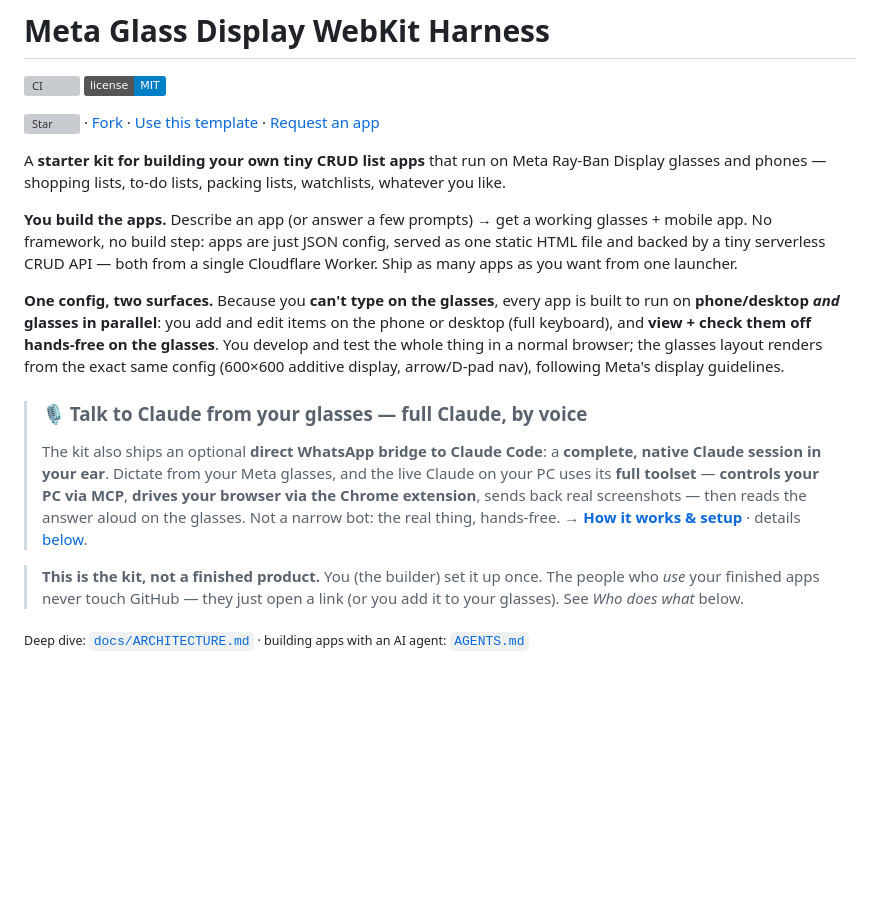
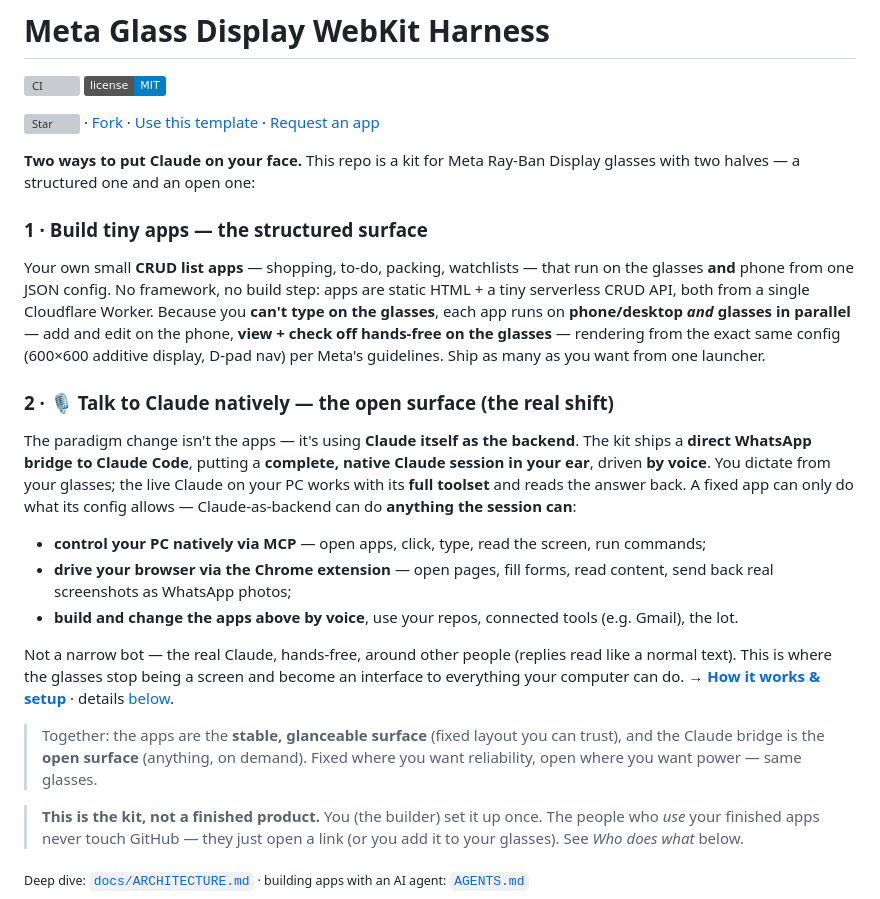
Before and after one commit to Tienduyvo/meta-glass-display-webkit-harness, a Markdown page: README.md, the part around the change. Rendered like a GitHub page; badges without logos; blank space fills up the shorter version; grey boxes are pictures that could not be loaded.

Commit message:
docs(readme): give Claude-as-backend equal billing as the core paradigm
Restructure the intro into two co-equal pillars: (1) structured CRUD apps,
(2) the native Claude bridge as the real paradigm shift — Claude as backend,
driven by voice from the glasses, doing anything the session can via MCP and
the Chrome extension. Frame the two as fixed-surface vs open-surface.

```diff
--- a/README.md
+++ b/README.md
@@ -9,27 +9,37 @@
 · [Use this template](https://github.com/Tienduyvo/meta-glass-display-webkit-harness/generate)
 · [Request an app](https://github.com/Tienduyvo/meta-glass-display-webkit-harness/issues/new?template=request-an-app.yml)
 
-A **starter kit for building your own tiny CRUD list apps** that run on Meta Ray‑Ban Display
-glasses and phones — shopping lists, to‑do lists, packing lists, watchlists, whatever you like.
+**Two ways to put Claude on your face.** This repo is a kit for Meta Ray‑Ban Display glasses with
+two halves — a structured one and an open one:
 
-**You build the apps.** Describe an app (or answer a few prompts) → get a working glasses + mobile
-app. No framework, no build step: apps are just JSON config, served as one static HTML file and
-backed by a tiny serverless CRUD API — both from a single Cloudflare Worker. Ship as many apps as
-you want from one launcher.
+### 1 · Build tiny apps — the structured surface
+Your own small **CRUD list apps** — shopping, to‑do, packing, watchlists — that run on the glasses
+**and** phone from one JSON config. No framework, no build step: apps are static HTML + a tiny
+serverless CRUD API, both from a single Cloudflare Worker. Because you **can't type on the glasses**,
+each app runs on **phone/desktop *and* glasses in parallel** — add and edit on the phone, **view +
+check off hands‑free on the glasses** — rendering from the exact same config (600×600 additive
+display, D‑pad nav) per Meta's guidelines. Ship as many as you want from one launcher.
 
-**One config, two surfaces.** Because you **can't type on the glasses**, every app is built to run
-on **phone/desktop *and* glasses in parallel**: you add and edit items on the phone or desktop
-(full keyboard), and **view + check them off hands‑free on the glasses**. You develop and test the
-whole thing in a normal browser; the glasses layout renders from the exact same config (600×600
-additive display, arrow/D‑pad nav), following Meta's display guidelines.
+### 2 · 🎙️ Talk to Claude natively — the open surface (the real shift)
+The paradigm change isn't the apps — it's using **Claude itself as the backend**. The kit ships a
+**direct WhatsApp bridge to Claude Code**, putting a **complete, native Claude session in your ear**,
+driven **by voice**. You dictate from your glasses; the live Claude on your PC works with its **full
+toolset** and reads the answer back. A fixed app can only do what its config allows — Claude‑as‑backend
+can do **anything the session can**:
 
-> ### 🎙️ Talk to Claude from your glasses — full Claude, by voice
-> The kit also ships an optional **direct WhatsApp bridge to Claude Code**: a **complete, native
-> Claude session in your ear**. Dictate from your Meta glasses, and the live Claude on your PC uses
-> its **full toolset** — **controls your PC via MCP**, **drives your browser via the Chrome
-> extension**, sends back real screenshots — then reads the answer aloud on the glasses. Not a narrow
-> bot: the real thing, hands‑free. → [**How it works & setup**](docs/whatsapp-bridge.md) · details
-> [below](#whatsapp--claude-bridge--full-claude-from-your-glasses-optional).
+- **control your PC natively via MCP** — open apps, click, type, read the screen, run commands;
+- **drive your browser via the Chrome extension** — open pages, fill forms, read content, send back
+  real screenshots as WhatsApp photos;
+- **build and change the apps above by voice**, use your repos, connected tools (e.g. Gmail), the lot.
+
+Not a narrow bot — the real Claude, hands‑free, around other people (replies read like a normal text).
+This is where the glasses stop being a screen and become an interface to everything your computer can
+do. → [**How it works & setup**](docs/whatsapp-bridge.md) · details
+[below](#whatsapp--claude-bridge--full-claude-from-your-glasses-optional).
+
+> Together: the apps are the **stable, glanceable surface** (fixed layout you can trust), and the
+> Claude bridge is the **open surface** (anything, on demand). Fixed where you want reliability, open
+> where you want power — same glasses.
 
 > **This is the kit, not a finished product.** You (the builder) set it up once. The people who
 > *use* your finished apps never touch GitHub — they just open a link (or you add it to your
```
